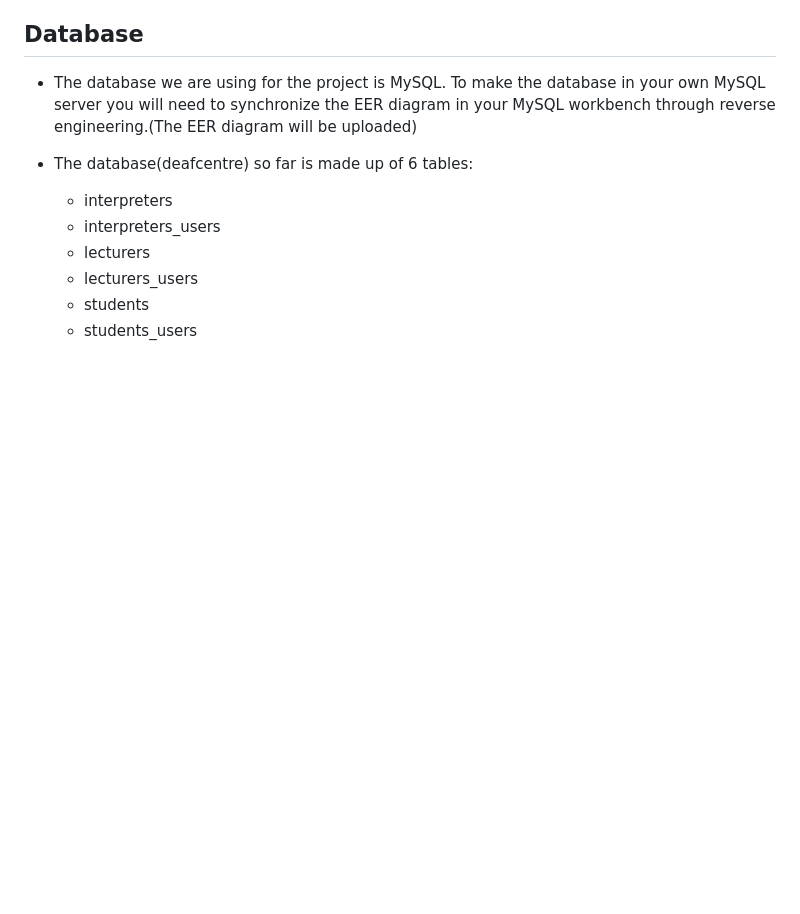
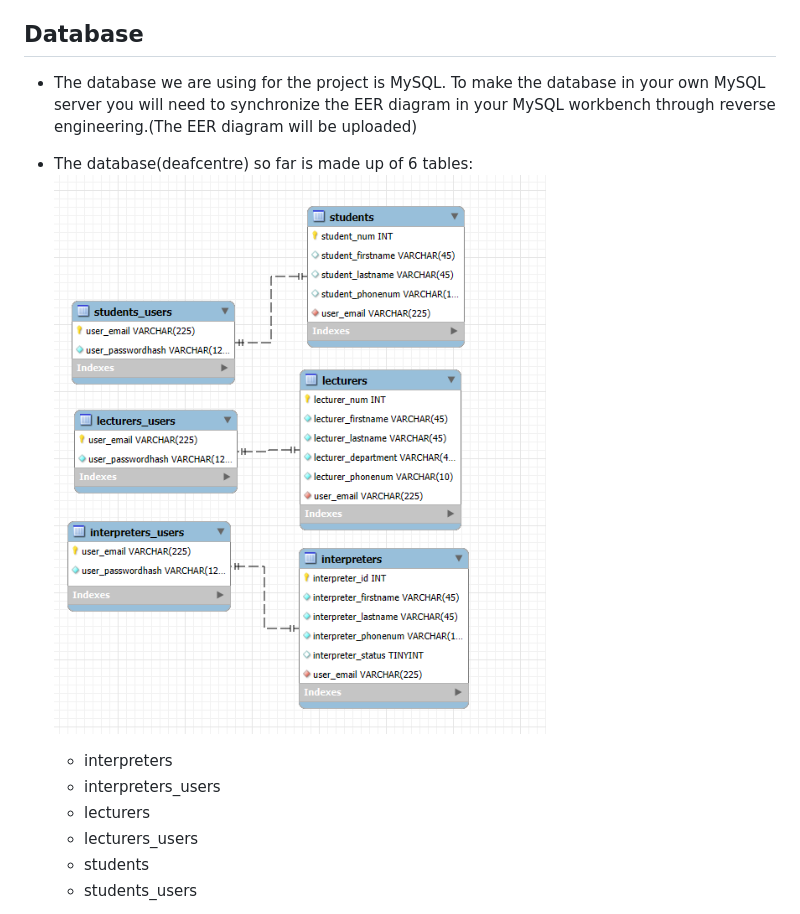
Before and after one commit to MeeplessMan/DeafCentre, a Markdown page: README.md, the part around the change. GitHub-like rendering; pictures changed too: public/images/EER.png (added); blank space fills up the shorter version.

Commit message:
EER picture

```diff
--- a/README.md
+++ b/README.md
@@ -30,6 +30,7 @@ To check if the policy has been changed you can type the command: `Get-Execution
 - The database we are using for the project is MySQL. To make the database in your own MySQL server you will need to synchronize the EER diagram in your  MySQL workbench through reverse engineering.(The EER diagram will be uploaded)
 
 - The database(deafcentre) so far is made up of 6 tables:
+![Deafcentre ERD](/public/images/EER.png)
     - interpreters
     - interpreters_users
     - lecturers
```
